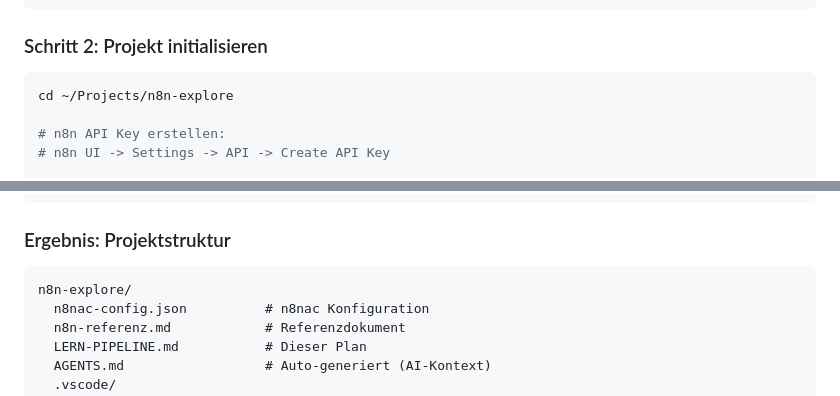
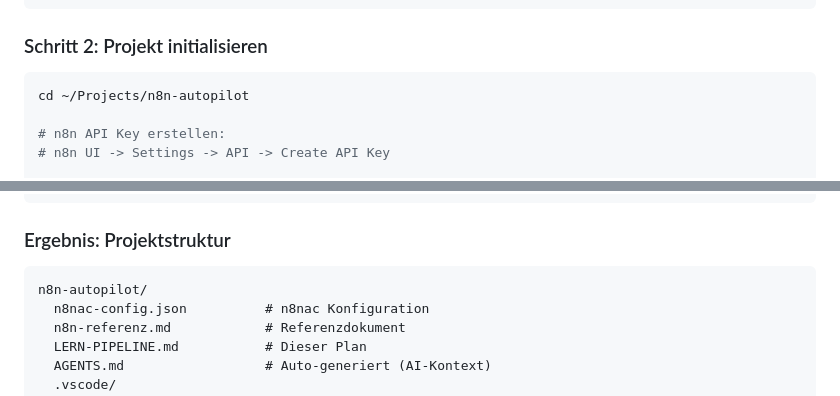
Before and after one commit to mj-deving/n8n-autopilot, a Markdown page: LERN-PIPELINE.md, 2 parts joined by grey strips. Drawn GitHub-style.

````diff
--- a/LERN-PIPELINE.md
+++ b/LERN-PIPELINE.md
@@ -73,7 +73,7 @@ code --install-extension etienne-lescot.n8n-as-code
 ### Schritt 2: Projekt initialisieren
 
 ```bash
-cd ~/Projects/n8n-explore
+cd ~/Projects/n8n-autopilot
 
 # n8n API Key erstellen:
 # n8n UI -> Settings -> API -> Create API Key
@@ -97,7 +97,7 @@ git commit -m "Initial: n8n-as-code Projekt"
 ### Ergebnis: Projektstruktur
 
 ```
-n8n-explore/
+n8n-autopilot/
   n8nac-config.json          # n8nac Konfiguration
   n8n-referenz.md            # Referenzdokument
   LERN-PIPELINE.md           # Dieser Plan
````
Also changed, not shown: README.md (+2 -2 lines).
